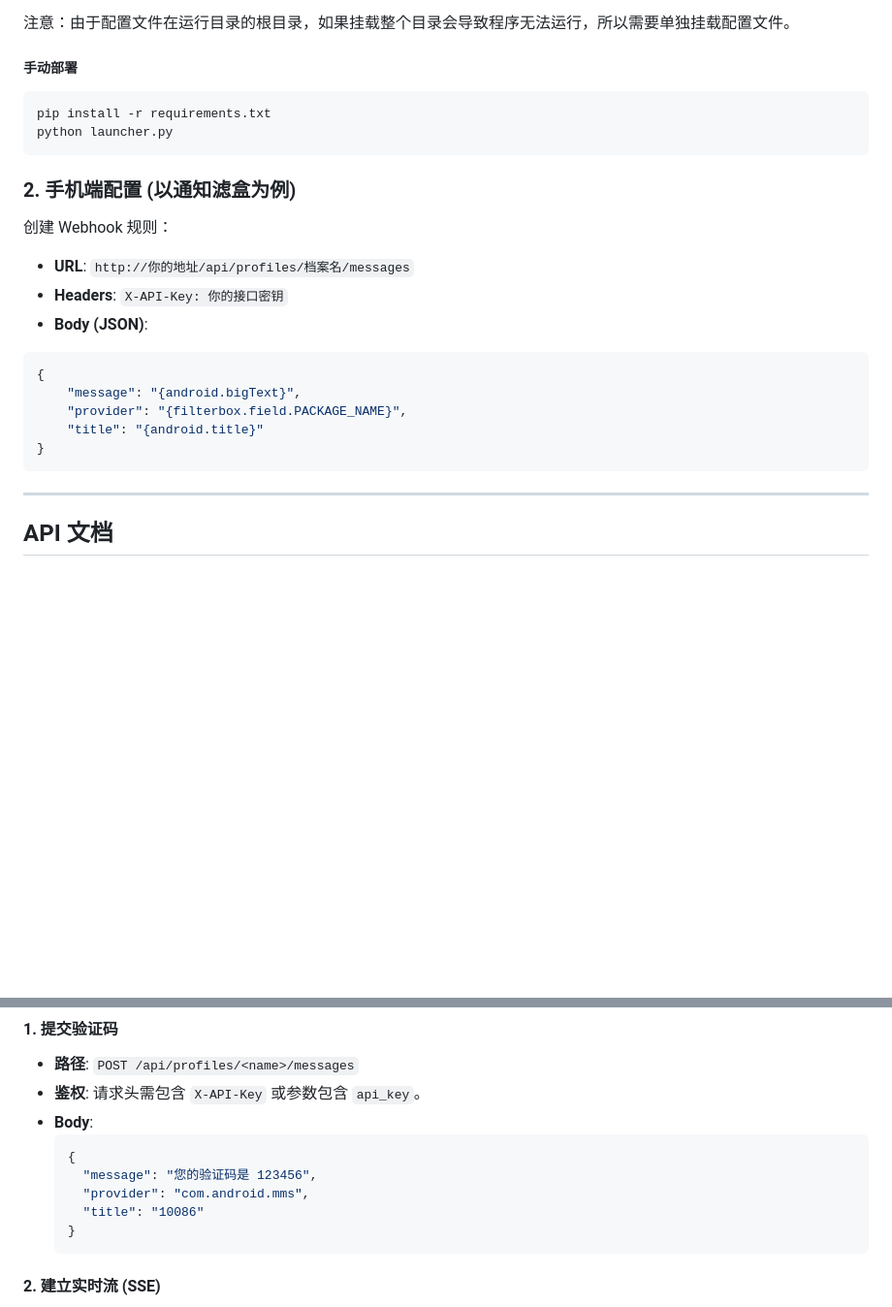
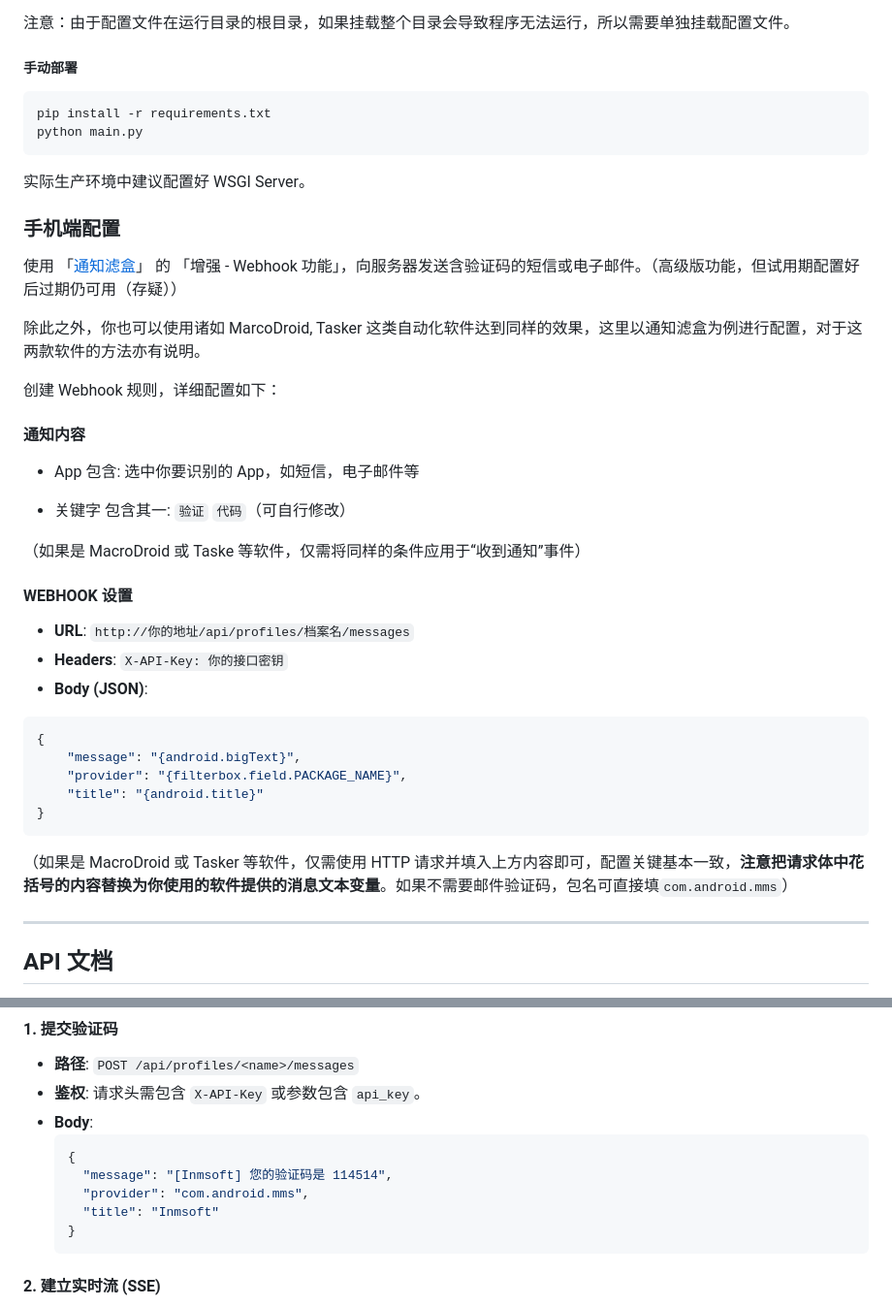
Before and after one commit to hxabcd/sms-code-sync, a Markdown page: readme.md, 2 parts joined by grey strips. Shown at 97% size. GitHub-like rendering; blank space fills up the shorter version.

````diff
--- a/readme.md
+++ b/readme.md
@@ -87,13 +90,32 @@ docker run -d \
 注意：由于配置文件在运行目录的根目录，如果挂载整个目录会导致程序无法运行，所以需要单独挂载配置文件。
 
 ##### 手动部署
+
 ```bash
 pip install -r requirements.txt
-python launcher.py
+python main.py
 ```
 
-### 2. 手机端配置 (以通知滤盒为例)
-创建 Webhook 规则：
+实际生产环境中建议配置好 WSGI Server。
+
+### 手机端配置
+
+使用 「[通知滤盒](https://coolapk.com/apk/com.catchingnow.np)」 的 「增强 - Webhook 功能」，向服务器发送含验证码的短信或电子邮件。（高级版功能，但试用期配置好后过期仍可用（存疑））
+
+除此之外，你也可以使用诸如 MarcoDroid, Tasker 这类自动化软件达到同样的效果，这里以通知滤盒为例进行配置，对于这两款软件的方法亦有说明。
+
+创建 Webhook 规则，详细配置如下：
+
+#### 通知内容
+
+* App 包含: 选中你要识别的 App，如短信，电子邮件等
+
+* 关键字 包含其一: `验证` `代码`（可自行修改）
+
+（如果是 MacroDroid 或 Taske 等软件，仅需将同样的条件应用于“收到通知”事件）
+
+#### WEBHOOK 设置
+
 - **URL**: `http://你的地址/api/profiles/档案名/messages`
 - **Headers**: `X-API-Key: 你的接口密钥`
 - **Body (JSON)**:
@@ -104,6 +126,8 @@ python launcher.py
     "title": "{android.title}"
 }
 ```
+
+（如果是 MacroDroid 或 Tasker 等软件，仅需使用 HTTP 请求并填入上方内容即可，配置关键基本一致，**注意把请求体中花括号的内容替换为你使用的软件提供的消息文本变量**。如果不需要邮件验证码，包名可直接填`com.android.mms`）
 
 ---
 
@@ -119,9 +143,9 @@ python launcher.py
 - **Body**:
   ```json
   {
-    "message": "您的验证码是 123456",
+    "message": "[Inmsoft] 您的验证码是 114514",
     "provider": "com.android.mms",
-    "title": "10086"
+    "title": "Inmsoft"
   }
   ```
 
````
Also changed, not shown: other parts of readme.md (+34 -31 lines).
